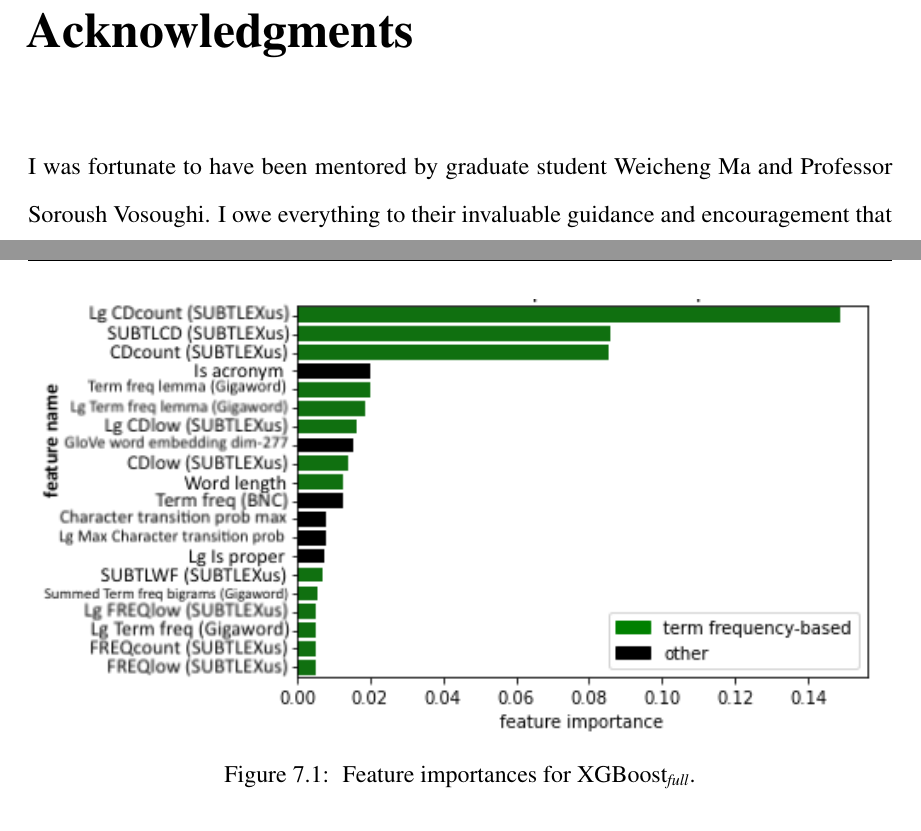
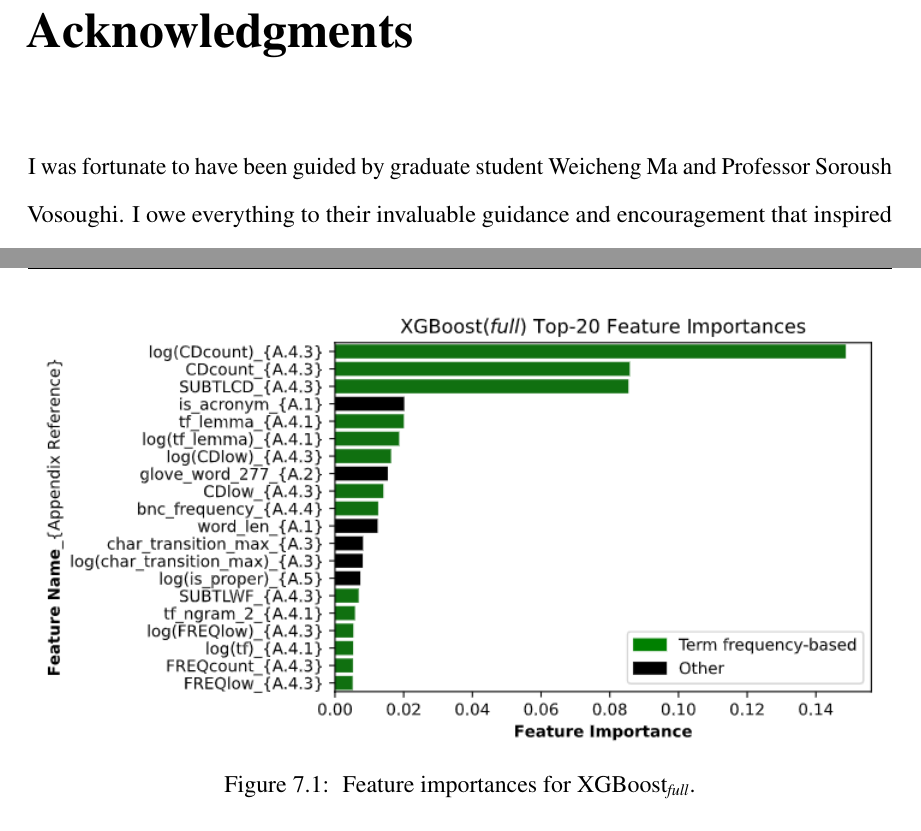
Before and after one commit to Aadil101/longer-paper, a LaTeX thesis (Updated Thesis Template/dcthesis_2017.tex): two parts of pages 4 and 31 of 48, joined at a grey line, cut so that both start at the same text. Compiled offline with pdfLaTeX.

Commit message:
75% peer review edits

```diff
--- a/Updated Thesis Template/dcthesis_2017.tex
+++ b/Updated Thesis Template/dcthesis_2017.tex
@@ -136,7 +136,7 @@ This paper describes a system submitted by team BigGreen to LCP 2021 for predict
 \chapter*{Acknowledgments}
 \addcontentsline{toc}{section}{Acknowledgments}
 
-I was fortunate to have been mentored by graduate student Weicheng Ma and Professor Soroush Vosoughi. I owe everything to their invaluable guidance and encouragement that inspired me this past year, which has motivated me to pursue future academic research. Finally, I thank the College's Research Information, Technology and Consulting (RITC) department for providing me computational resources necessary to complete my research.
+I was fortunate to have been guided by graduate student Weicheng Ma and Professor Soroush Vosoughi. I owe everything to their invaluable guidance and encouragement that inspired me this past year, which has motivated me to pursue future academic research. Finally, I thank the College's Research Information, Technology and Consulting (RITC) department for providing me computational resources necessary to complete my research.
 
 %%%%%%%%%%%%%%%%%%%%%%%%%%%%%%%%%%%%%%%%%%%%%%%%%%
 %Table of Contents
@@ -493,7 +493,7 @@ For the MWE subtask, performances are reported in Table \ref{tab:multi-word-resu
 
 \begin{figure}
   \centering
-  \includegraphics[scale=0.85]{xgboost_feature_importances.png}
+  \includegraphics[scale=0.6]{xgboost_feature_importances.png}
   \captionsetup{justification=centering}
   \caption{\label{fig:xgboost_feature_importance} Feature importances for XGBoost$_\textit{full}$.}
 \end{figure}
```
Also changed, not shown: Updated Thesis Template/images/xgboost_feature_importances.png.
